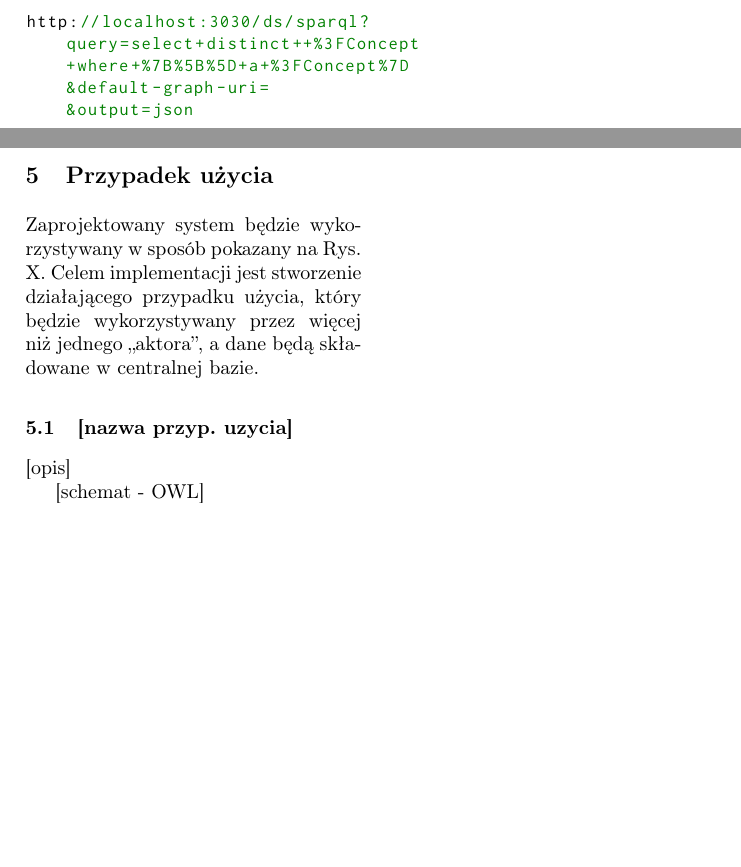
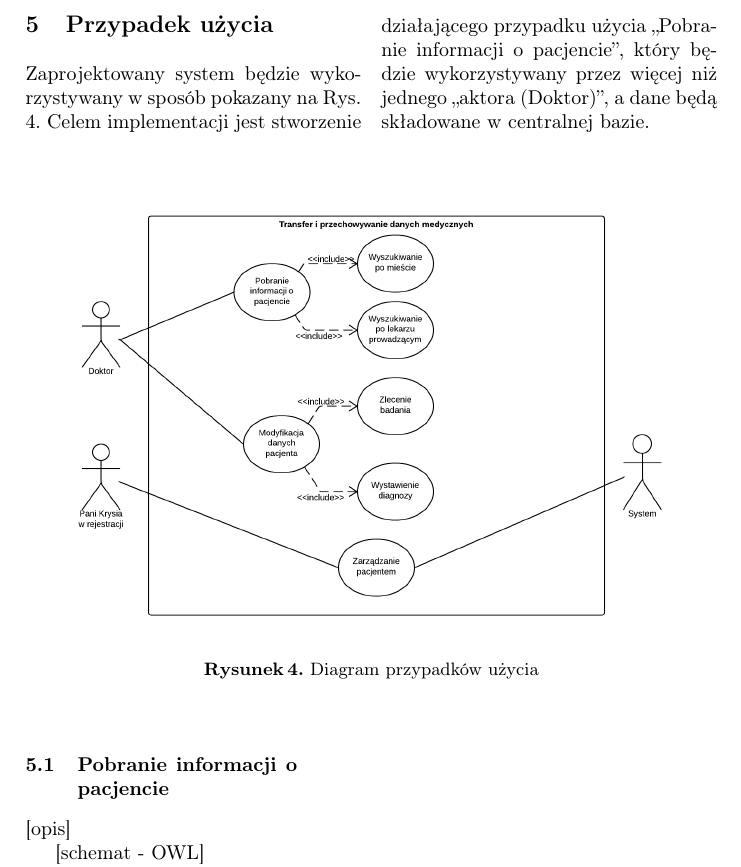
Before and after one commit to KLXN/OntologyRest, a LaTeX paper (llncs.tex, which reads implementacja.tex, przypadek-uzycia.tex): two parts of pages 9 and 10 of 16 before the commit and part of page 9 of 15 after it, the two joined at a grey line, cut at the place of the change, the shorter picture padded with empty space. Compiled offline with pdfLaTeX.

Commit message:
Dodanie diagramu Use Case

```diff
--- a/implementacja.tex
+++ b/implementacja.tex
@@ -70,7 +70,3 @@ select distinct ?Concept where {[] a ?Concept}
 \end{itemize}
 \item W efekcie otrzymujemy zapytanie (dla punktu końcowego \quotedblbase ds\textquotedblright :
 \end{enumerate}
-
-\begin{lstlisting}
-http://localhost:3030/ds/sparql? query=select+distinct++%3FConcept +where+%7B%5B%5D+a+%3FConcept%7D &default-graph-uri= &output=json
-\end{lstlisting}
--- a/przypadek-uzycia.tex
+++ b/przypadek-uzycia.tex
@@ -1,10 +1,19 @@
 \section{Przypadek użycia}
-\label{cha:przyp}
+\label{cha:usecase}
 
-Zaprojektowany system będzie wykorzystywany w sposób pokazany na Rys. X. Celem implementacji jest stworzenie działającego przypadku użycia, który będzie wykorzystywany przez więcej niż jednego  \quotedblbase aktora\textquotedblright, a dane będą składowane w centralnej bazie.
+Zaprojektowany system będzie wykorzystywany w sposób pokazany na Rys. \ref{fig:usecase}. Celem implementacji jest stworzenie działającego przypadku użycia \quotedblbase Pobranie informacji o pacjencie\textquotedblright, który będzie wykorzystywany przez więcej niż jednego  \quotedblbase aktora (Doktor)\textquotedblright, a dane będą składowane w centralnej bazie.
 
-\subsection{[nazwa przyp. uzycia]}
-\label{cha:przyp1}
+\end{multicols}
+\begin{figure}[h]
+	\centering
+	\includegraphics[width=\textwidth]{pics/UseCase}
+	\caption{Diagram przypadków użycia}
+	\label{fig:usecase}
+\end{figure}
+\begin{multicols}{2}
+
+\subsection{Pobranie informacji o pacjencie}
+\label{cha:patientinfo-usecase}
 
 [opis]
 
```
Also changed, not shown: llncs.pdf, pics/UseCase.png (added).
